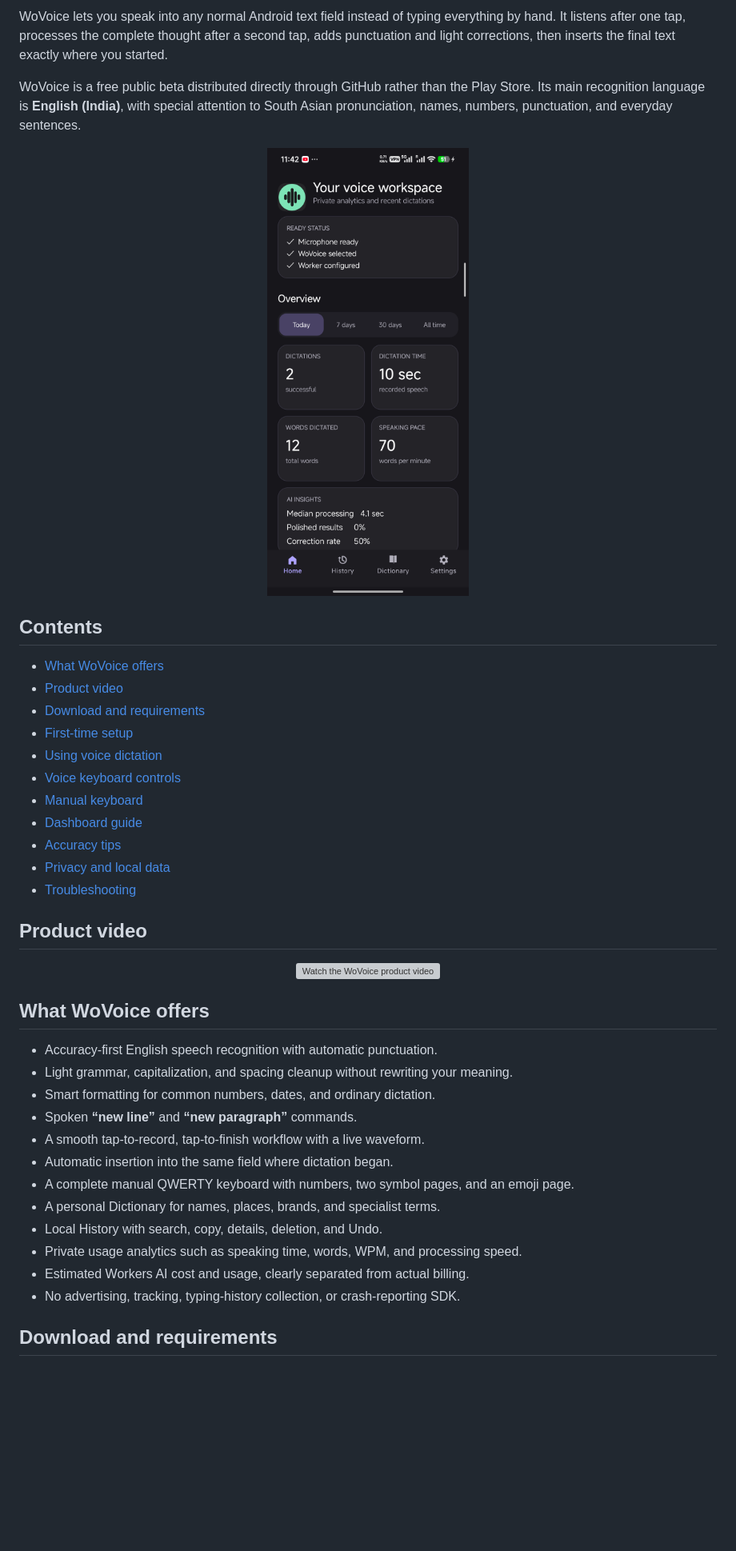
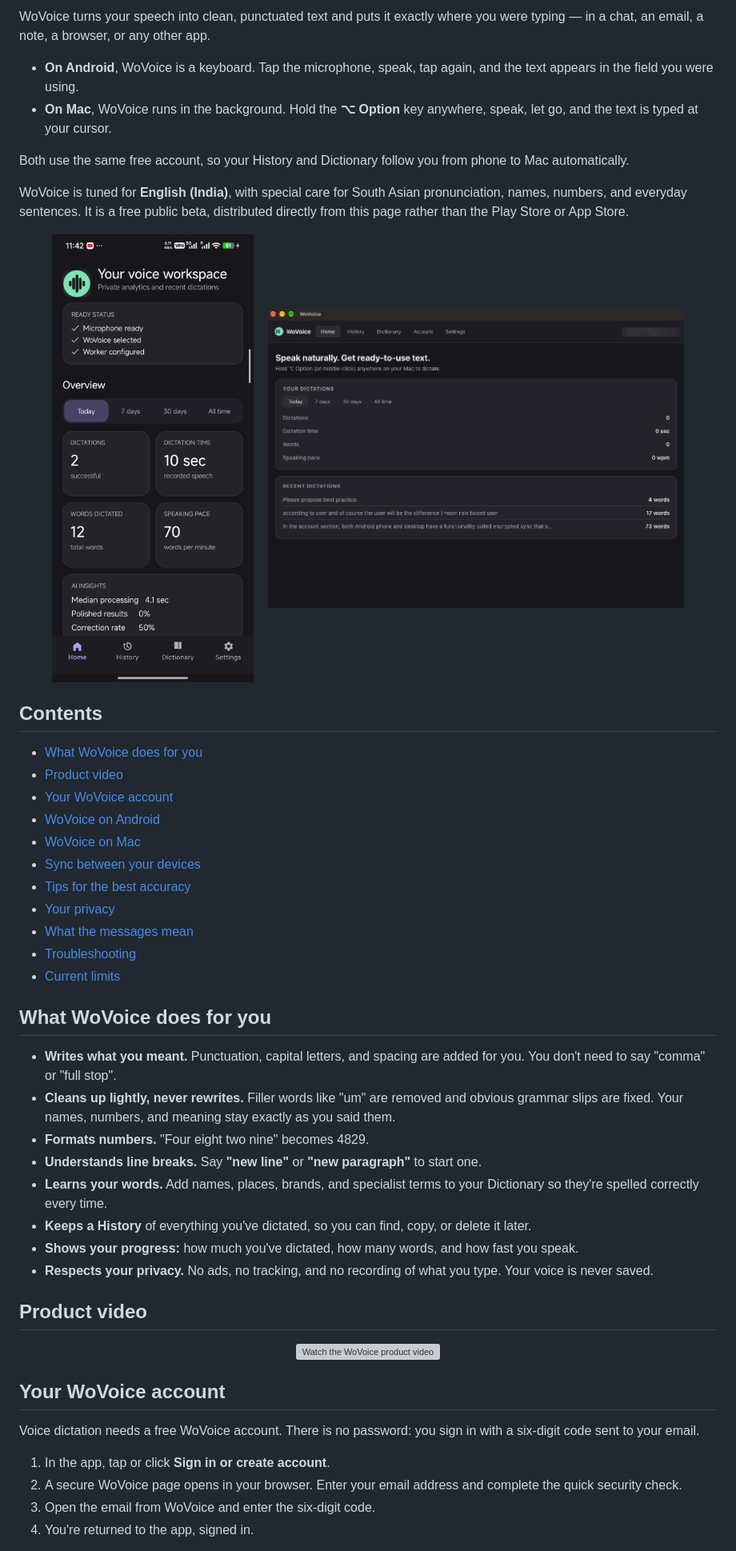
Before and after one commit to aliahadmd/wovoice, a Markdown page: README.md, the part around one of its changes. Shown at 80% size. Rendered like a GitHub page; pictures changed too: docs/images/mac-home.png (added); blank space fills up the shorter version; grey boxes are pictures that could not be loaded.

```diff
--- a/README.md
+++ b/README.md
@@ -16,26 +18,44 @@
 </p>
 
-WoVoice lets you speak into any normal Android text field instead of typing everything by hand. It listens after one tap, processes the complete thought after a second tap, adds punctuation and light corrections, then inserts the final text exactly where you started.
+WoVoice turns your speech into clean, punctuated text and puts it exactly where you were typing — in a chat, an email, a note, a browser, or any other app.
 
-WoVoice is a free public beta distributed directly through GitHub rather than the Play Store. Its main recognition language is **English (India)**, with special attention to South Asian pronunciation, names, numbers, punctuation, and everyday sentences.
+- **On Android**, WoVoice is a keyboard. Tap the microphone, speak, tap again, and the text appears in the field you were using.
+- **On Mac**, WoVoice runs in the background. Hold the **⌥ Option** key anywhere, speak, let go, and the text is typed at your cursor.
+
+Both use the same free account, so your History and Dictionary follow you from phone to Mac automatically.
+
+WoVoice is tuned for **English (India)**, with special care for South Asian pronunciation, names, numbers, and everyday sentences. It is a free public beta, distributed directly from this page rather than the Play Store or App Store.
 
 <p align="center">
-  <img src="docs/images/wovoice-home.png" width="340" alt="WoVoice Home dashboard">
+  <img src="docs/images/wovoice-home.png" width="300" alt="WoVoice Home screen on Android">
+  &nbsp;&nbsp;
+  <img src="docs/images/mac-home.png" width="520" alt="WoVoice Home screen on Mac">
 </p>
 
 ## Contents
 
-- [What WoVoice offers](#what-wovoice-offers)
+- [What WoVoice does for you](#what-wovoice-does-for-you)
 - [Product video](#product-video)
-- [Download and requirements](#download-and-requirements)
-- [First-time setup](#first-time-setup)
-- [Using voice dictation](#using-voice-dictation)
-- [Voice keyboard controls](#voice-keyboard-controls)
-- [Manual keyboard](#manual-keyboard)
-- [Dashboard guide](#dashboard-guide)
-- [Accuracy tips](#tips-for-the-best-accuracy)
-- [Privacy and local data](#privacy-and-local-data)
+- [Your WoVoice account](#your-wovoice-account)
+- [WoVoice on Android](#wovoice-on-android)
+- [WoVoice on Mac](#wovoice-on-mac)
+- [Sync between your devices](#sync-between-your-devices)
+- [Tips for the best accuracy](#tips-for-the-best-accuracy)
+- [Your privacy](#your-privacy)
+- [What the messages mean](#what-the-messages-mean)
 - [Troubleshooting](#troubleshooting)
+- [Current limits](#current-limits)
+
+## What WoVoice does for you
+
+- **Writes what you meant.** Punctuation, capital letters, and spacing are added for you. You don't need to say "comma" or "full stop".
+- **Cleans up lightly, never rewrites.** Filler words like "um" are removed and obvious grammar slips are fixed. Your names, numbers, and meaning stay exactly as you said them.
+- **Formats numbers.** "Four eight two nine" becomes 4829.
+- **Understands line breaks.** Say **"new line"** or **"new paragraph"** to start one.
+- **Learns your words.** Add names, places, brands, and specialist terms to your Dictionary so they're spelled correctly every time.
+- **Keeps a History** of everything you've dictated, so you can find, copy, or delete it later.
+- **Shows your progress:** how much you've dictated, how many words, and how fast you speak.
+- **Respects your privacy.** No ads, no tracking, and no recording of what you type. Your voice is never saved.
 
 ## Product video
 
@@ -45,20 +65,12 @@ WoVoice is a free public beta distributed directly through GitHub rather than th
   </a>
 </p>
 
-## What WoVoice offers
+## Your WoVoice account
 
-- Accuracy-first English speech recognition with automatic punctuation.
-- Light grammar, capitalization, and spacing cleanup without rewriting your meaning.
-- Smart formatting for common numbers, dates, and ordinary dictation.
-- Spoken **“new line”** and **“new paragraph”** commands.
-- A smooth tap-to-record, tap-to-finish workflow with a live waveform.
-- Automatic insertion into the same field where dictation began.
-- A complete manual QWERTY keyboard with numbers, two symbol pages, and an emoji page.
-- A personal Dictionary for names, places, brands, and specialist terms.
-- Local History with search, copy, details, deletion, and Undo.
-- Private usage analytics such as speaking time, words, WPM, and processing speed.
-- Estimated Workers AI cost and usage, clearly separated from actual billing.
-- No advertising, tracking, typing-history collection, or crash-reporting SDK.
+Voice dictation needs a free WoVoice account. There is no password: you sign in with a six-digit code sent to your email.
 
-## Download and requirements
+1. In the app, tap or click **Sign in or create account**.
+2. A secure WoVoice page opens in your browser. Enter your email address and complete the quick security check.
+3. Open the email from WoVoice and enter the six-digit code.
+4. You're returned to the app, signed in.
 
```
Also changed, not shown: other parts of README.md (+228 -291 lines), docs/images/mac-history.png (added), docs/images/mac-recording-bubble.png (added), docs/images/mac-settings.png (added).
